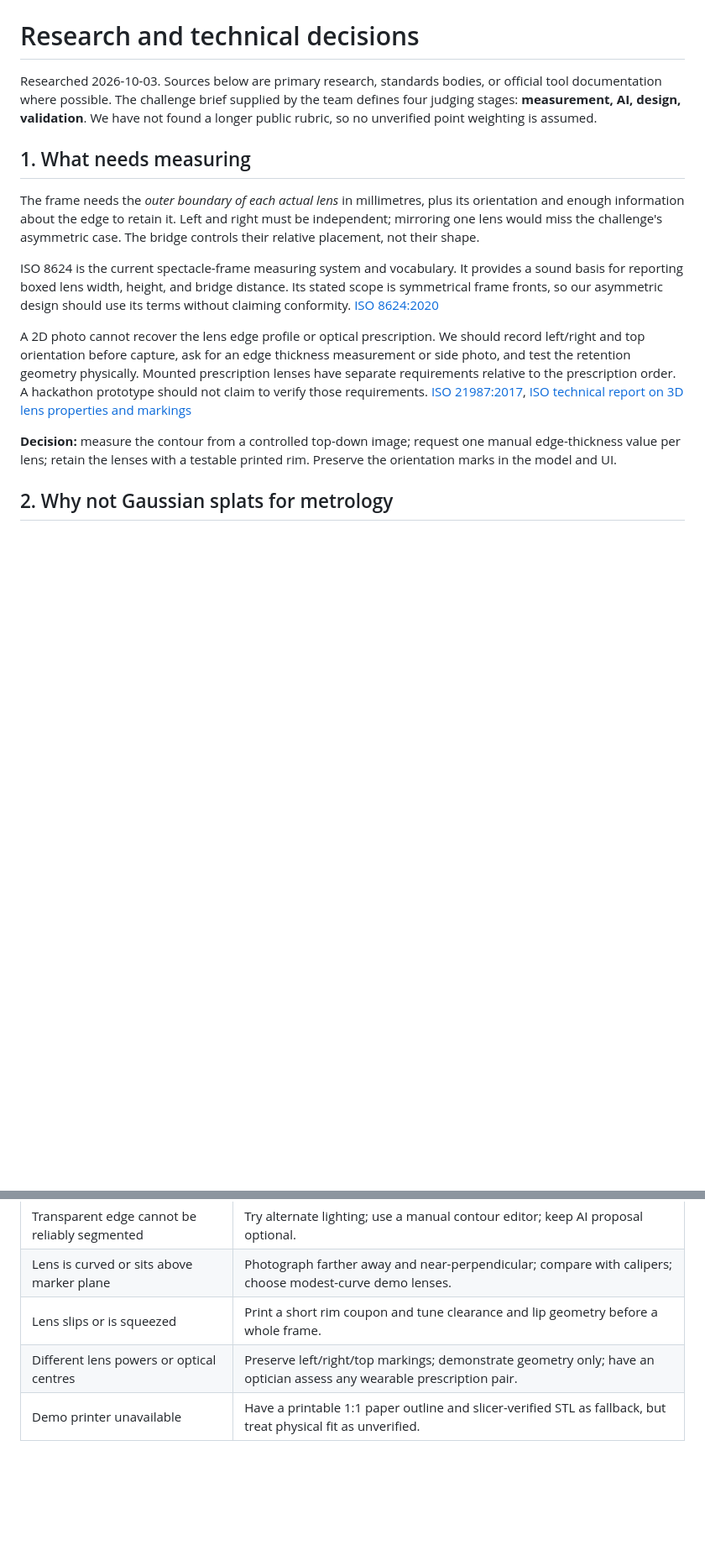
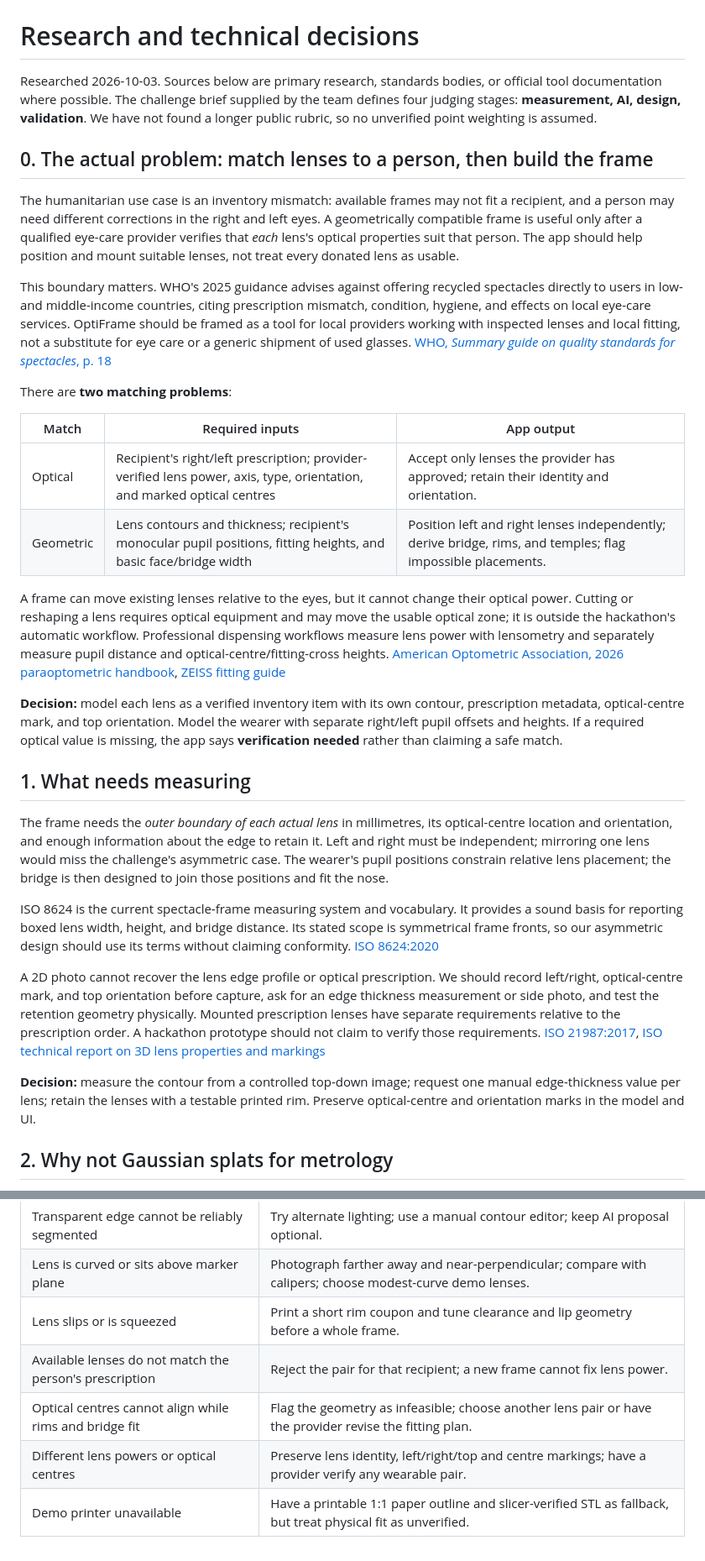
Before and after one commit to zajalist/optiframe, a Markdown page: docs/research.md, 2 parts joined by grey strips. Shown at 84% size. Rendered like a GitHub page; blank space fills up the shorter version.

Commit message:
Clarify wearer-specific lens matching in docs/research.md

```diff
--- a/docs/research.md
+++ b/docs/research.md
@@ -2,15 +2,32 @@
 
 Researched 2026-10-03. Sources below are primary research, standards bodies, or official tool documentation where possible. The challenge brief supplied by the team defines four judging stages: **measurement, AI, design, validation**. We have not found a longer public rubric, so no unverified point weighting is assumed.
 
+## 0. The actual problem: match lenses to a person, then build the frame
+
+The humanitarian use case is an inventory mismatch: available frames may not fit a recipient, and a person may need different corrections in the right and left eyes. A geometrically compatible frame is useful only after a qualified eye-care provider verifies that *each* lens's optical properties suit that person. The app should help position and mount suitable lenses, not treat every donated lens as usable.
+
+This boundary matters. WHO's 2025 guidance advises against offering recycled spectacles directly to users in low- and middle-income countries, citing prescription mismatch, condition, hygiene, and effects on local eye-care services. OptiFrame should be framed as a tool for local providers working with inspected lenses and local fitting, not a substitute for eye care or a generic shipment of used glasses. [WHO, *Summary guide on quality standards for spectacles*, p. 18](https://iris.who.int/bitstream/handle/10665/381356/9789240109483-eng.pdf?sequence=9)
+
+There are **two matching problems**:
+
+| Match | Required inputs | App output |
+| --- | --- | --- |
+| Optical | Recipient's right/left prescription; provider-verified lens power, axis, type, orientation, and marked optical centres | Accept only lenses the provider has approved; retain their identity and orientation. |
+| Geometric | Lens contours and thickness; recipient's monocular pupil positions, fitting heights, and basic face/bridge width | Position left and right lenses independently; derive bridge, rims, and temples; flag impossible placements. |
+
+A frame can move existing lenses relative to the eyes, but it cannot change their optical power. Cutting or reshaping a lens requires optical equipment and may move the usable optical zone; it is outside the hackathon's automatic workflow. Professional dispensing workflows measure lens power with lensometry and separately measure pupil distance and optical-centre/fitting-cross heights. [American Optometric Association, 2026 paraoptometric handbook](https://www.aoa.org/AOA/Documents/Education/Education_PDFs/2026%20Paraoptometric%20Handbook%20FINAL%202.5.2026.pdf), [ZEISS fitting guide](https://www.zeiss.com/content/dam/Vision%20Care/Vision/en_us/PDF/ECP/ZEISS_Individual_PAL_SV_Fitting_and_Dispensing_Guide_16030.pdf)
+
+**Decision:** model each lens as a verified inventory item with its own contour, prescription metadata, optical-centre mark, and top orientation. Model the wearer with separate right/left pupil offsets and heights. If a required optical value is missing, the app says **verification needed** rather than claiming a safe match.
+
 ## 1. What needs measuring
 
-The frame needs the *outer boundary of each actual lens* in millimetres, plus its orientation and enough information about the edge to retain it. Left and right must be independent; mirroring one lens would miss the challenge's asymmetric case. The bridge controls their relative placement, not their shape.
+The frame needs the *outer boundary of each actual lens* in millimetres, its optical-centre location and orientation, and enough information about the edge to retain it. Left and right must be independent; mirroring one lens would miss the challenge's asymmetric case. The wearer's pupil positions constrain relative lens placement; the bridge is then designed to join those positions and fit the nose.
 
 ISO 8624 is the current spectacle-frame measuring system and vocabulary. It provides a sound basis for reporting boxed lens width, height, and bridge distance. Its stated scope is symmetrical frame fronts, so our asymmetric design should use its terms without claiming conformity. [ISO 8624:2020](https://www.iso.org/standard/75385.html)
 
-A 2D photo cannot recover the lens edge profile or optical prescription. We should record left/right and top orientation before capture, ask for an edge thickness measurement or side photo, and test the retention geometry physically. Mounted prescription lenses have separate requirements relative to the prescription order. A hackathon prototype should not claim to verify those requirements. [ISO 21987:2017](https://www.iso.org/standard/65161.html), [ISO technical report on 3D lens properties and markings](https://www.iso.org/standard/83919.html)
+A 2D photo cannot recover the lens edge profile or optical prescription. We should record left/right, optical-centre mark, and top orientation before capture, ask for an edge thickness measurement or side photo, and test the retention geometry physically. Mounted prescription lenses have separate requirements relative to the prescription order. A hackathon prototype should not claim to verify those requirements. [ISO 21987:2017](https://www.iso.org/standard/65161.html), [ISO technical report on 3D lens properties and markings](https://www.iso.org/standard/83919.html)
 
-**Decision:** measure the contour from a controlled top-down image; request one manual edge-thickness value per lens; retain the lenses with a testable printed rim. Preserve the orientation marks in the model and UI.
+**Decision:** measure the contour from a controlled top-down image; request one manual edge-thickness value per lens; retain the lenses with a testable printed rim. Preserve optical-centre and orientation marks in the model and UI.
 
 ## 2. Why not Gaussian splats for metrology
 
@@ -63,5 +80,7 @@ These gates are ambitious targets. The observed results should be recorded in [v
 | Transparent edge cannot be reliably segmented | Try alternate lighting; use a manual contour editor; keep AI proposal optional. |
 | Lens is curved or sits above marker plane | Photograph farther away and near-perpendicular; compare with calipers; choose modest-curve demo lenses. |
 | Lens slips or is squeezed | Print a short rim coupon and tune clearance and lip geometry before a whole frame. |
-| Different lens powers or optical centres | Preserve left/right/top markings; demonstrate geometry only; have an optician assess any wearable prescription pair. |
+| Available lenses do not match the person's prescription | Reject the pair for that recipient; a new frame cannot fix lens power. |
+| Optical centres cannot align while rims and bridge fit | Flag the geometry as infeasible; choose another lens pair or have the provider revise the fitting plan. |
+| Different lens powers or optical centres | Preserve lens identity, left/right/top and centre markings; have a provider verify any wearable pair. |
 | Demo printer unavailable | Have a printable 1:1 paper outline and slicer-verified STL as fallback, but treat physical fit as unverified. |
```
